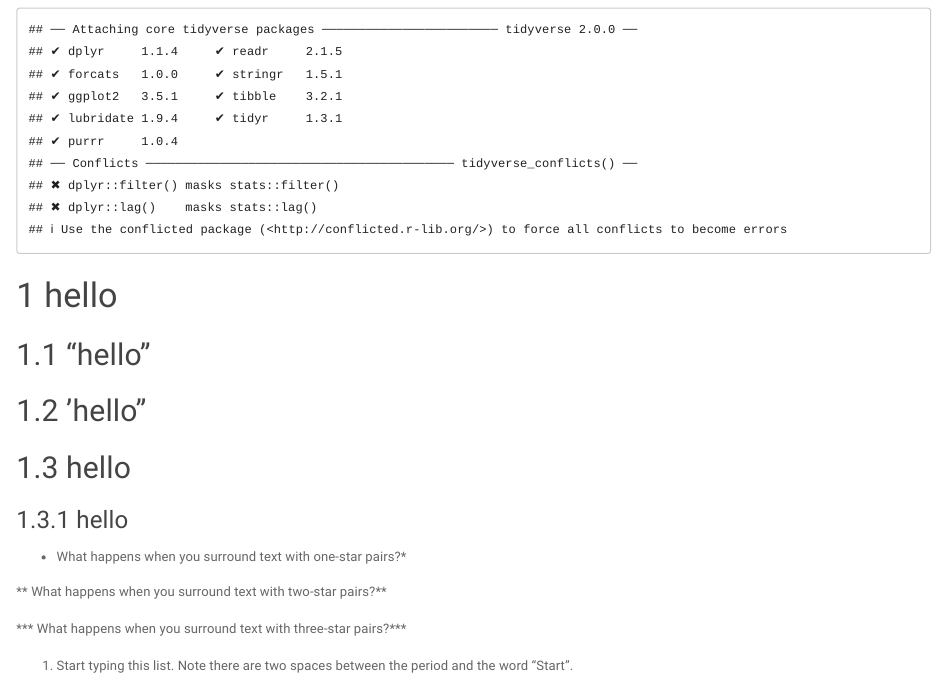
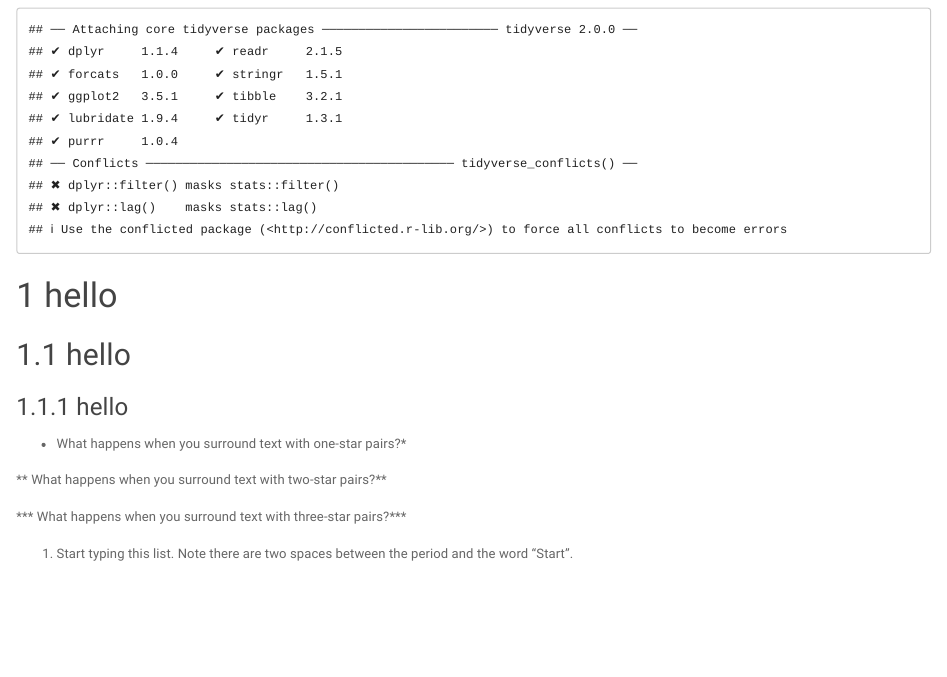
Before and after one commit to liqunzhang70/My10thProj, an R Markdown document (Liqun.Rmd): the page in a window 1100 px wide, from 130 px down. Rendered offline with R 4.5, knitr and Pandoc, with nearby package versions.

Commit message:
Hello headings are modified

```diff
--- a/Liqun.Rmd
+++ b/Liqun.Rmd
@@ -35,10 +35,6 @@
 
 
 # hello
-
-## "hello"
-
-## 'hello"
 
 ## hello
 
```
